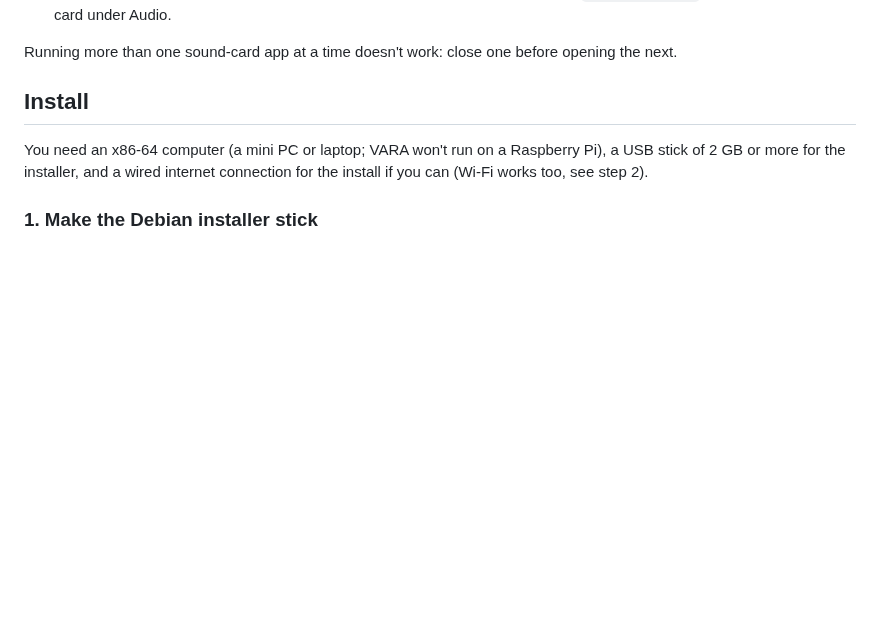
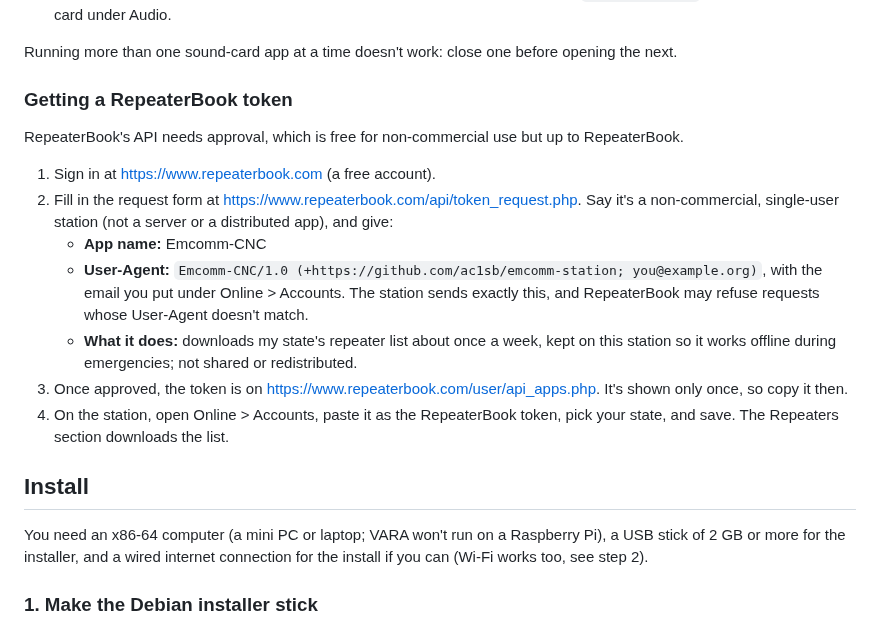
Before and after one commit to ac1sb/emcomm-station, a Markdown page: README.md, the part around one of its changes. GitHub-like rendering; blank space fills up the shorter version.

```diff
--- a/README.md
+++ b/README.md
@@ -114,6 +149,27 @@ environment.
 
 Running more than one sound-card app at a time doesn't work: close one before
 opening the next.
+
+### Getting a RepeaterBook token
+
+RepeaterBook's API needs approval, which is free for non-commercial use but up to
+RepeaterBook.
+
+1. Sign in at <https://www.repeaterbook.com> (a free account).
+2. Fill in the request form at <https://www.repeaterbook.com/api/token_request.php>.
+   Say it's a non-commercial, single-user station (not a server or a distributed
+   app), and give:
+   - **App name:** Emcomm-CNC
+   - **User-Agent:** `Emcomm-CNC/1.0 (+https://github.com/ac1sb/emcomm-station; you@example.org)`,
+     with the email you put under Online > Accounts. The station sends exactly
+     this, and RepeaterBook may refuse requests whose User-Agent doesn't match.
+   - **What it does:** downloads my state's repeater list about once a week, kept
+     on this station so it works offline during emergencies; not shared or
+     redistributed.
+3. Once approved, the token is on <https://www.repeaterbook.com/user/api_apps.php>.
+   It's shown only once, so copy it then.
+4. On the station, open Online > Accounts, paste it as the RepeaterBook token, pick
+   your state, and save. The Repeaters section downloads the list.
 
 ## Install
 
```
Also changed, not shown: other parts of README.md (+36 -1 lines), docs/home.png, docs/online-alerts.png (added), docs/online-propagation.png (added), docs/online-repeaters.png (added), 14 other files.
